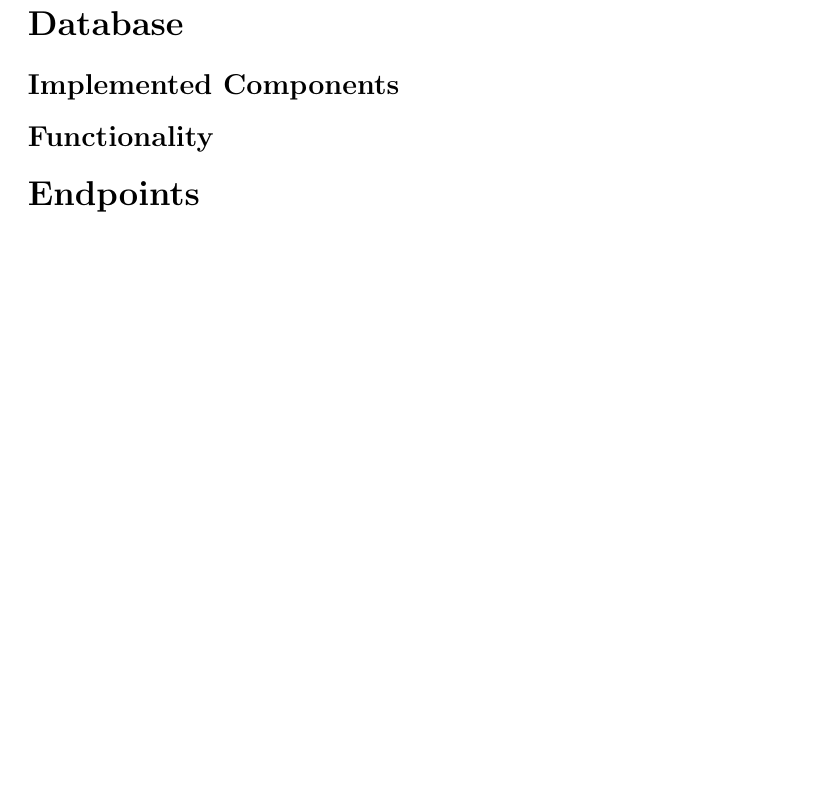
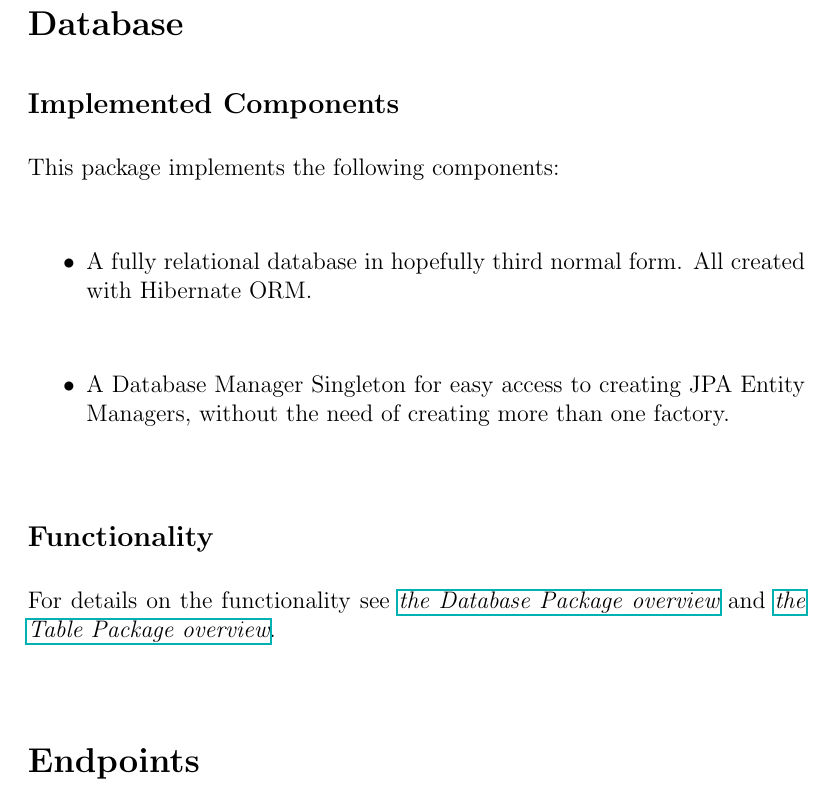
Before and after one commit to andrewnicolalde/Team-Project-Mirror, a LaTeX document (documentation/Report/report.tex): part of page 7 of 10 before the commit and part of page 7 of 11 after it, cut so that both start at the same text, the shorter picture padded with empty space. Compiled offline with pdfLaTeX.

Commit message:
Added database package

```diff
--- a/documentation/Report/report.tex
+++ b/documentation/Report/report.tex
@@ -129,10 +129,17 @@ The database was designed to allow the user to start multiple orders and store t
 \chapter*{Description Of Packages}
 \section*{Database}\label{sec:database}
 \subsection*{Implemented Components}
+This package implements the following components:
+\begin{itemize}
+  \item A fully relational database in hopefully third normal form. All created with Hibernate ORM.
+  \item A Database Manager Singleton for easy access to creating JPA Entity Managers, without the need of creating more than one factory.
+\end{itemize}
 \subsection*{Functionality}
+For details on the functionality see \textit{\href{run:../JavaDoc/database/package-summary.html}{the Database Package overview}} and \textit{\href{run:../JavaDoc/database/tables/package-summary.html}{the Table Package overview}}.
 
 \section*{Endpoints}\label{sec:endpoints}
 \subsection*{Implemented Components}
+\
 \subsection*{Functionality}
 
 \section*{Static}\label{sec:static}
```
Also changed, not shown: documentation/Report/report.pdf.
